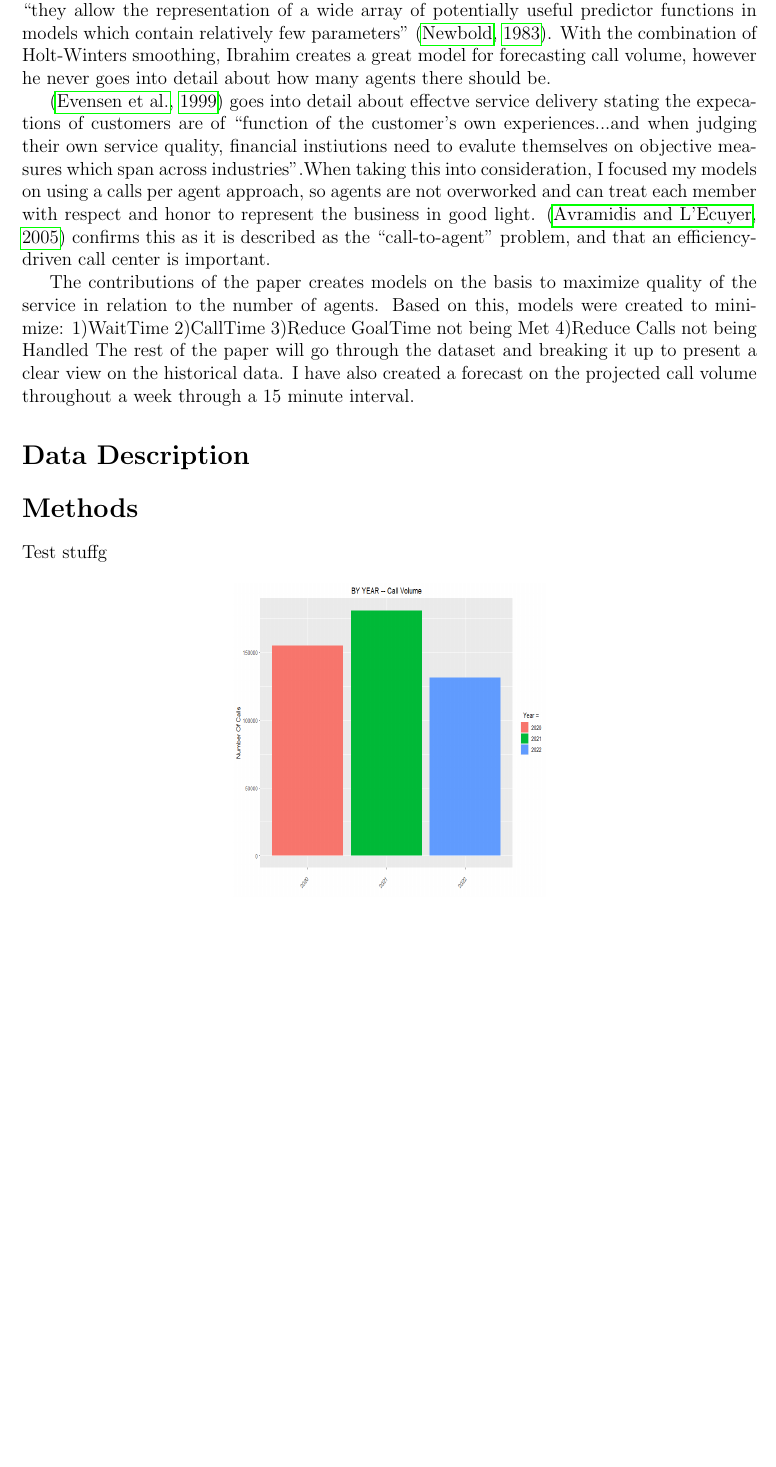
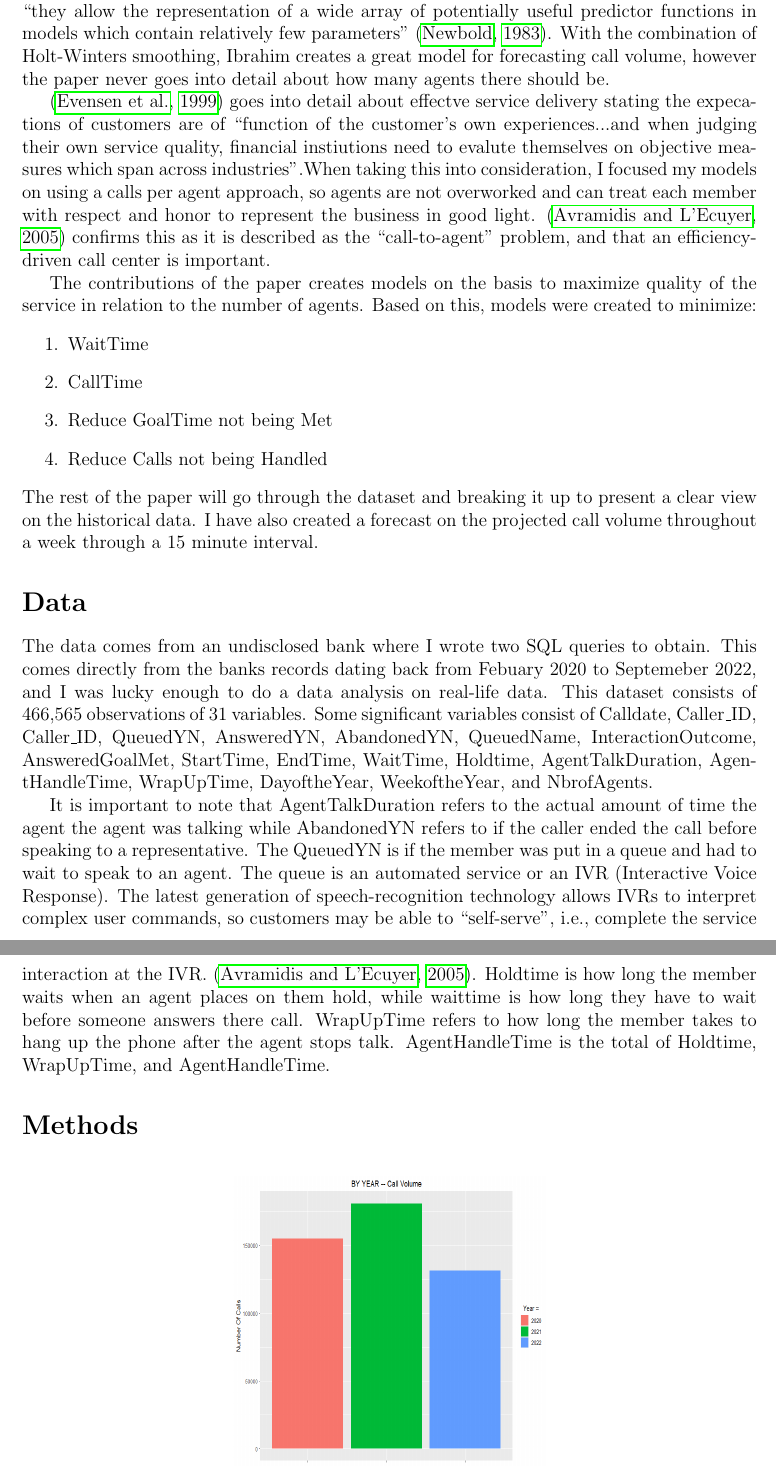
Before and after one commit to statds/course-paper-or-presentation-MichaelMarcaccio, a LaTeX paper (Manuscript/Manuscript.tex): part of page 2 of 3 before the commit and two parts of pages 2 and 3 of 3 after it, the two joined at a grey line, cut so that both start at the same text, the shorter picture padded with empty space. Compiled offline with pdfLaTeX.

Commit message:
commit #Middle of Data

```diff
--- a/Manuscript/Manuscript.tex
+++ b/Manuscript/Manuscript.tex
@@ -64,7 +64,7 @@ with three equations of:
 \end{equation}
 where $B_{t}$ is the slope component, $M_{t}$ is the level component, and $S_{t}$ is the seasonal component, and s is the period of seasonality.
 Arima models are a great model to create as "they allow the  representation of a  wide array of potentially useful predictor functions in  models  which contain relatively few parameters" \citep{newbold1983arima}.
-With the combination of Holt-Winters smoothing, Ibrahim creates a great model for forecasting call volume, however he never goes into detail about
+With the combination of Holt-Winters smoothing, Ibrahim creates a great model for forecasting call volume, however the paper never goes into detail about
 how many agents there should be.
 
   \citep{evensen1999effective} goes into detail about effectve service delivery stating the expecations of customers are of "function of
@@ -76,20 +76,33 @@ this as it is described as the "call-to-agent" problem, and that an efficiency-d
 
   The contributions of the paper creates models on the basis to maximize quality of the service in relation to the number of agents.
 Based on this, models were created to minimize:
-1)WaitTime
-2)CallTime
-3)Reduce GoalTime not being Met
-4)Reduce Calls not being Handled
+\begin{enumerate}
+  \item WaitTime
+  \item CallTime
+  \item Reduce GoalTime not being Met
+  \item Reduce Calls not being Handled
+\end{enumerate}
 The rest of the paper will go through the dataset and breaking it up to present a clear view on the historical data. I have also created a
 forecast on the projected call volume throughout a week through a 15 minute interval.
 
 
-\section*{Data Description}
-
+\section*{Data}
+\begin{sloppypar}
+  The data comes from an undisclosed bank where I wrote two SQL queries to obtain. This comes directly from the banks records dating back from Febuary 2020
+  to Septemeber 2022, and I was lucky enough to do a data analysis on real-life data. This dataset consists of 466,565 observations of 31 variables.
+  Some significant variables consist of Calldate, Caller_ID, Caller_ID, QueuedYN, AnsweredYN, AbandonedYN, QueuedName, InteractionOutcome,
+  AnsweredGoalMet, StartTime, EndTime, WaitTime, Holdtime, AgentTalkDuration, AgentHandleTime, WrapUpTime, DayoftheYear,
+  WeekoftheYear, and NbrofAgents.
+\end{sloppypar}
+  It is important to note that AgentTalkDuration refers to the actual amount of time the agent the agent was talking while
+AbandonedYN refers to if the caller ended the call before speaking to a representative. The QueuedYN is if the member was put in a queue and had to wait to speak to an agent.
+The queue is an automated service or an IVR (Interactive Voice Response). The latest generation of speech-recognition technology allows
+IVRs to interpret complex user commands, so customers may be able to “self-serve”, i.e., complete the service interaction at the IVR. \citep{avramidis2005modeling}.
+Holdtime is how long the member waits when an agent places on them hold, while waittime is how long they have to wait before someone answers there call.
+WrapUpTime refers to how long the member takes to hang up the phone after the agent stops talk. AgentHandleTime is the total of Holdtime, WrapUpTime, and AgentHandleTime.
 
 
 \section*{Methods}
-Test stuffg
 \begin{figure}[H]
     \centering
     \includegraphics[width=200pt,height=200pt]{By Year.png}
```
Also changed, not shown: Manuscript/Manuscript.pdf, Manuscript/Manuscript.tex (5 more changed lines), 5 other files.
